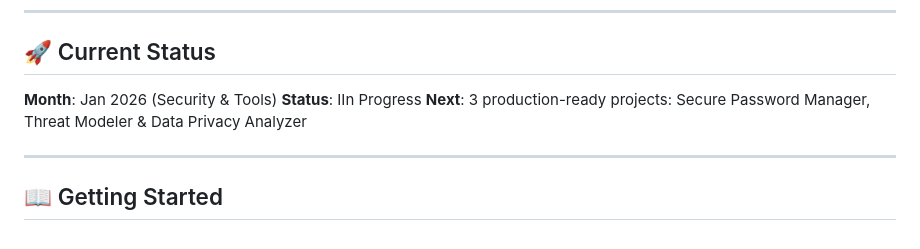
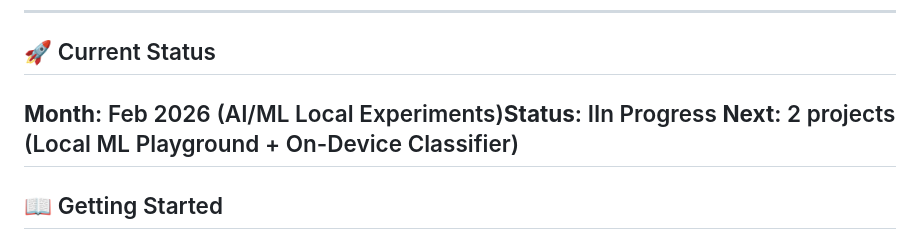
Before and after one commit to SnakeEye-sudo/snakeeye-lab, a Markdown page: README.md, the part around the change. Drawn GitHub-style.

Commit message:
Revise current status and upcoming projects
Updated project status and next steps for February 2026.

```diff
--- a/README.md
+++ b/README.md
@@ -102,10 +102,8 @@ snakeeye-lab/
 
 ## 🚀 Current Status
 
-**Month**: Jan 2026 (Security & Tools)
-**Status**: IIn Progress
-**Next**: 3 production-ready projects: Secure Password Manager, Threat Modeler & Data Privacy Analyzer
-
+**Month**: Feb 2026 (AI/ML Local Experiments)**Status**: IIn Progress
+**Next**: 2 projects (Local ML Playground + On-Device Classifier)
 ---
 
 ## 📖 Getting Started
```
